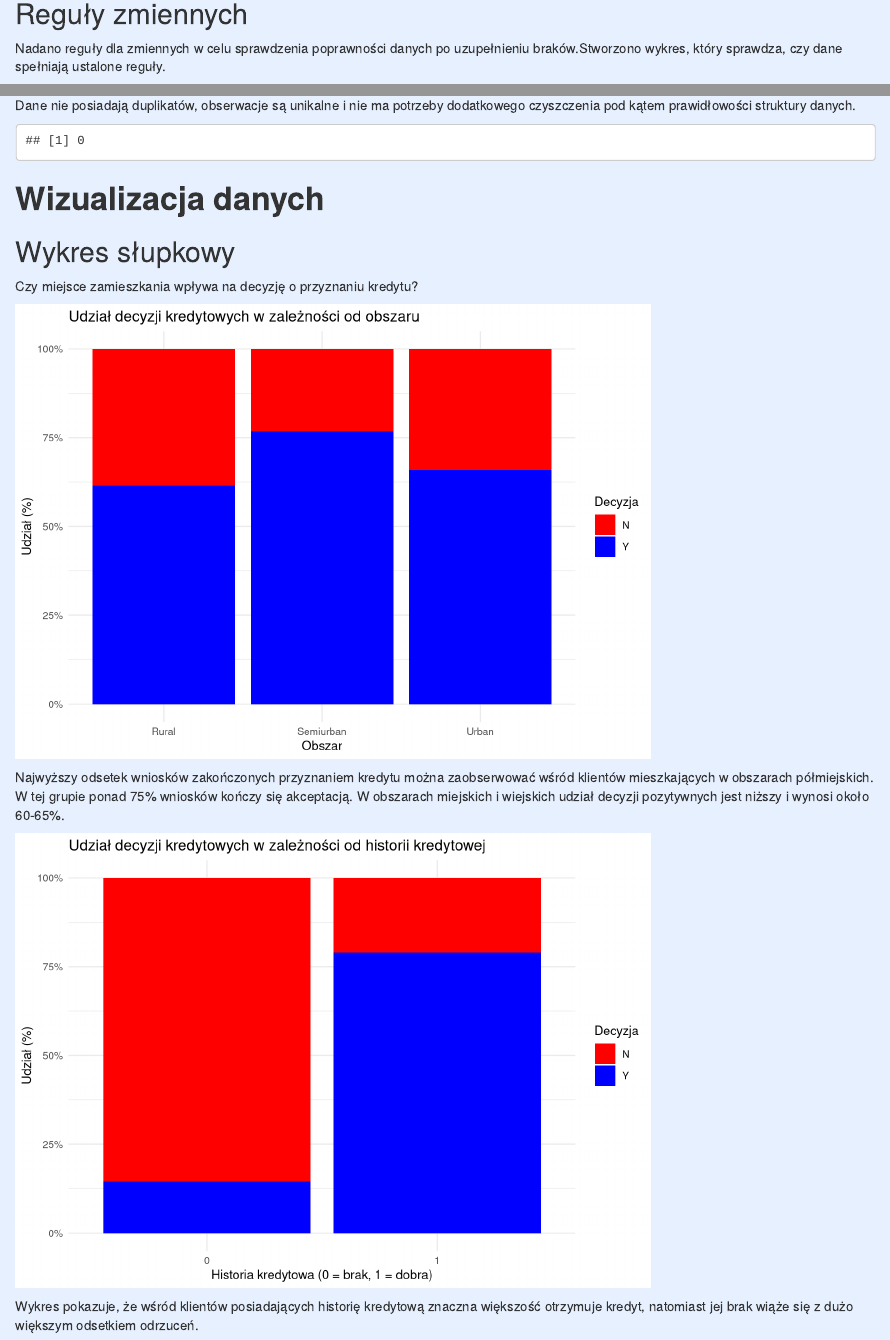
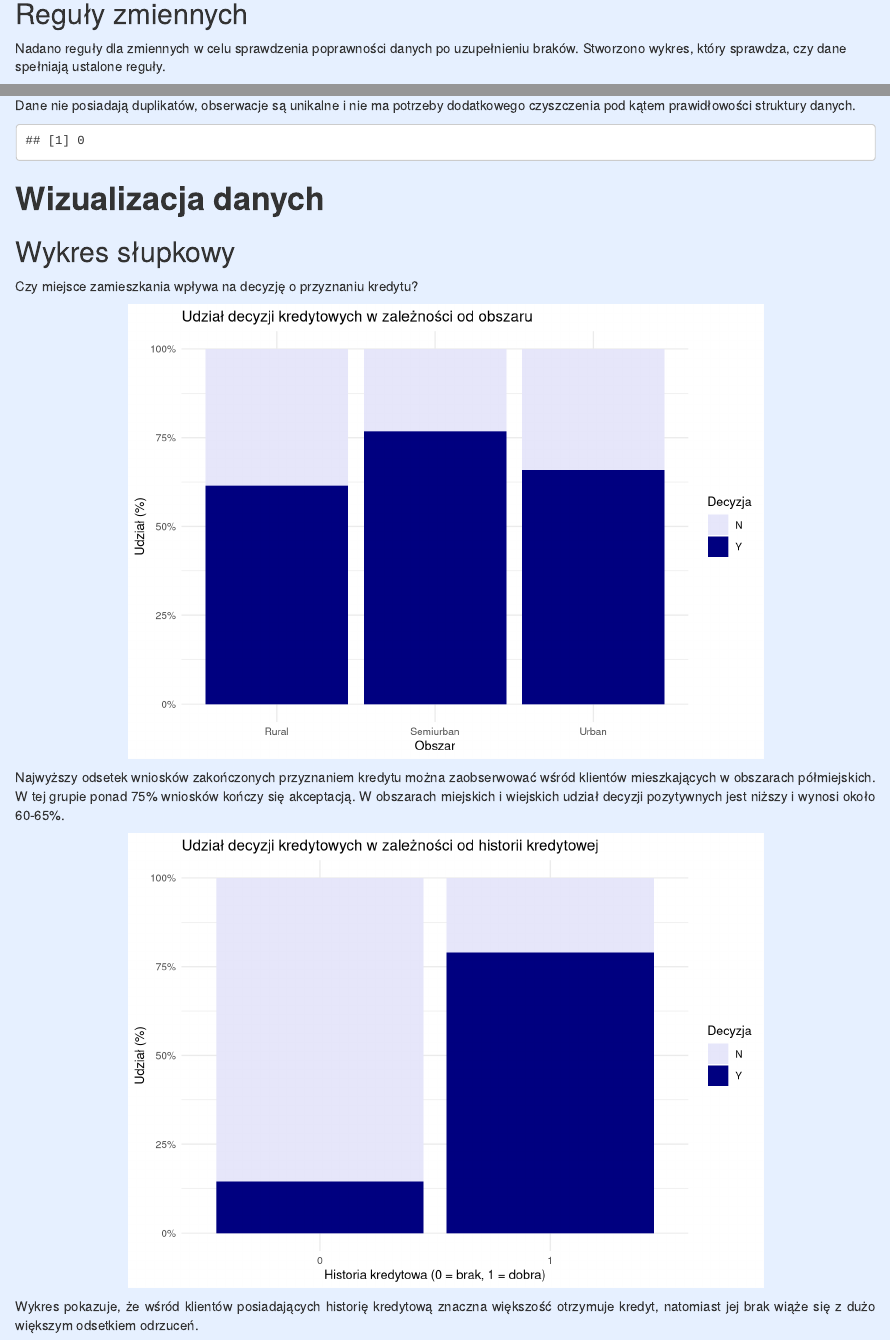
Before and after one commit to antonitomas/Projekt---kredyty-hipoteczne, an R Markdown document (projekt markdown.Rmd): the page in a window 1100 px wide, from 2160 px down, and a second part further down, joined at a grey line. Rendered offline with R 4.5, knitr and Pandoc, with nearby package versions; code that draws random numbers runs with fixed seeds of ours; some code elsewhere in the file could not run offline.

Commit message:
stylistyka wykresów

````diff
--- a/projekt markdown.Rmd
+++ b/projekt markdown.Rmd
@@ -188,7 +188,7 @@ sum(duplicated(kredyty_inp))
 
 ## Wykres słupkowy
 Czy miejsce zamieszkania wpływa na decyzję o przyznaniu kredytu?
-```{r}
+```{r, fig.align='center', fig.width=7, fig.height=5}
 ggplot(kredyty_inp, aes(x = Property_Area, fill = Loan_Status)) +
   geom_bar(position = "fill") +
   scale_y_continuous(labels = scales::percent) +
@@ -196,14 +196,14 @@ ggplot(kredyty_inp, aes(x = Property_Area, fill = Loan_Status)) +
        x = "Obszar",
        y = "Udział (%)",
        fill = "Decyzja") +
-  scale_fill_manual(values = c("N" = "red", "Y" = "blue")) +
+  scale_fill_manual(values = c("N" = "lavender", "Y" = "navy")) +
   theme_minimal(base_size = 10)
 ```
 
-Najwyższy odsetek wniosków zakończonych przyznaniem kredytu można zaobserwować wśród klientów mieszkających w obszarach półmiejskich. W tej grupie ponad 75% wniosków kończy się akceptacją. W obszarach miejskich i wiejskich udział decyzji pozytywnych jest niższy i wynosi około 60-65%.
+<p style="text-align: justify;">Najwyższy odsetek wniosków zakończonych przyznaniem kredytu można zaobserwować wśród klientów mieszkających w obszarach półmiejskich. W tej grupie ponad 75% wniosków kończy się akceptacją. W obszarach miejskich i wiejskich udział decyzji pozytywnych jest niższy i wynosi około 60-65%.</p>
 
 
-```{r}
+```{r, fig.align='center', fig.width=7, fig.height=5}
 ggplot(kredyty_inp, aes(x = as.factor(Credit_History), fill = Loan_Status)) +
   geom_bar(position = "fill") +
   scale_y_continuous(labels = scales::percent) +
@@ -213,8 +213,8 @@ ggplot(kredyty_inp, aes(x = as.factor(Credit_History), fill = Loan_Status)) +
     y = "Udział (%)",
     fill = "Decyzja"
   ) +
-  scale_fill_manual(values = c("N" = "red", "Y" = "blue")) +
+  scale_fill_manual(values = c("N" = "lavender", "Y" = "navy")) +
   theme_minimal(base_size = 10)
 ```
 
-Wykres pokazuje, że wśród klientów posiadających historię kredytową znaczna większość otrzymuje kredyt, natomiast jej brak wiąże się z dużo większym odsetkiem odrzuceń.
+<p style="text-align: justify;">Wykres pokazuje, że wśród klientów posiadających historię kredytową znaczna większość otrzymuje kredyt, natomiast jej brak wiąże się z dużo większym odsetkiem odrzuceń.</p>
````
Also changed, not shown: projekt markdown.Rmd (2 more changed lines).
